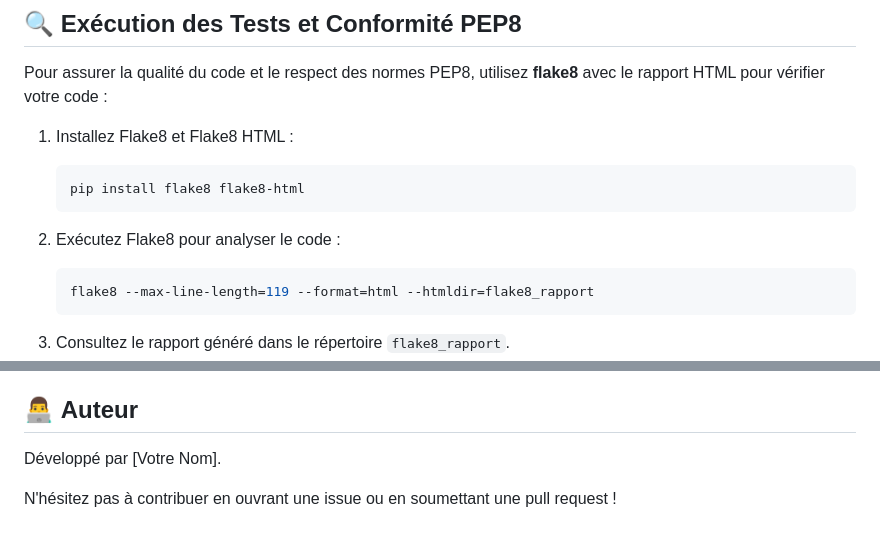
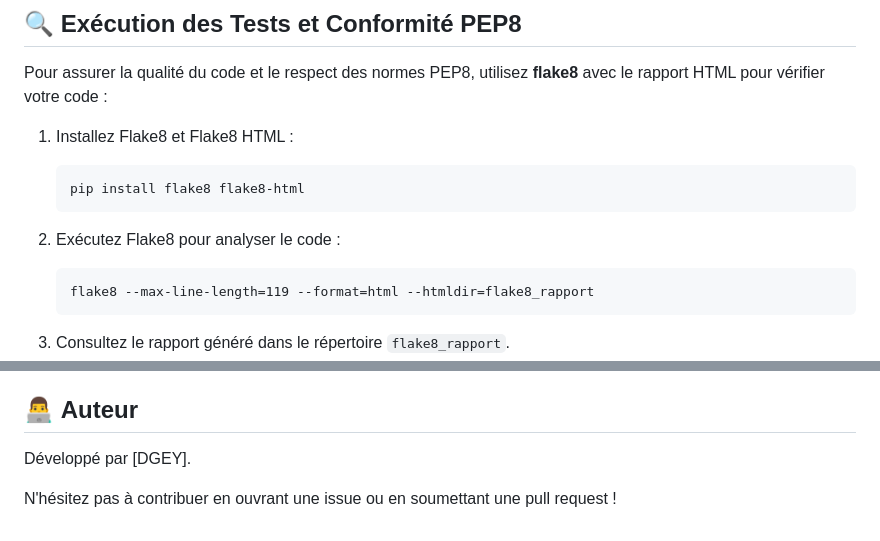
Before and after one commit to siwax74/P4_EASYCHESS, a Markdown page: README.md, 2 parts joined by grey strips. Rendered like a GitHub page.

````diff
--- a/README.md
+++ b/README.md
@@ -101,12 +71,12 @@ Vous pouvez afficher les rapports suivants directement dans la console ou via de
 Pour assurer la qualité du code et le respect des normes PEP8, utilisez **flake8** avec le rapport HTML pour vérifier votre code :
 
 1. Installez Flake8 et Flake8 HTML :
-   ```bash
+   ```
    pip install flake8 flake8-html
    ```
 
 2. Exécutez Flake8 pour analyser le code :
-   ```bash
+   ```
    flake8 --max-line-length=119 --format=html --htmldir=flake8_rapport
    ```
 
@@ -125,6 +95,6 @@ Ce projet est sous licence MIT. Consultez le fichier [LICENSE](./LICENSE) pour p
 
 ## 👨‍💻 **Auteur**
 
-Développé par [Votre Nom].
+Développé par [DGEY].
 
 N'hésitez pas à contribuer en ouvrant une issue ou en soumettant une pull request !
````
Also changed, not shown: other parts of README.md (+8 -38 lines).
